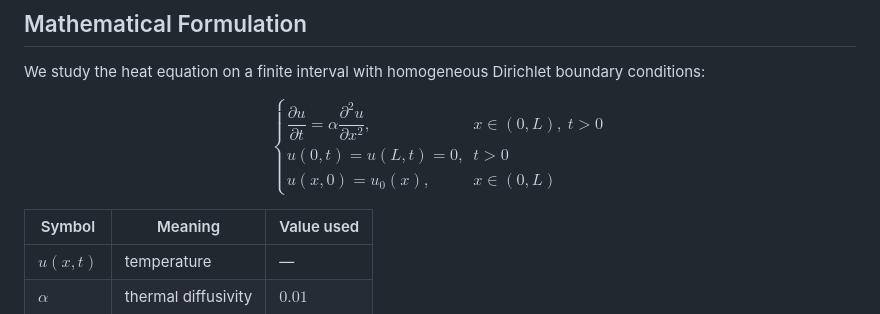
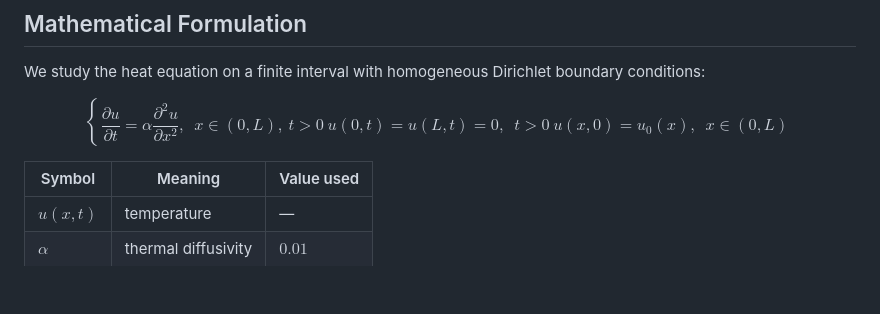
Before and after one commit to BrokerRecord/heat-equation-analysis, a Markdown page: README.md, the part around the change. Rendered like a GitHub page; blank space fills up the shorter version.

```diff
--- a/README.md
+++ b/README.md
@@ -48,8 +48,8 @@ We study the heat equation on a finite interval with homogeneous Dirichlet bound
 
 $$
 \begin{cases}
-\dfrac{\partial u}{\partial t} = \alpha \dfrac{\partial^2 u}{\partial x^2}, & x \in (0, L),\ t > 0 \\[4pt]
-u(0, t) = u(L, t) = 0, & t > 0 \\[4pt]
+\dfrac{\partial u}{\partial t} = \alpha \dfrac{\partial^2 u}{\partial x^2}, & x \in (0, L),\ t > 0 \
+u(0, t) = u(L, t) = 0, & t > 0 \
 u(x, 0) = u_0(x), & x \in (0, L)
 \end{cases}
 $$
```
